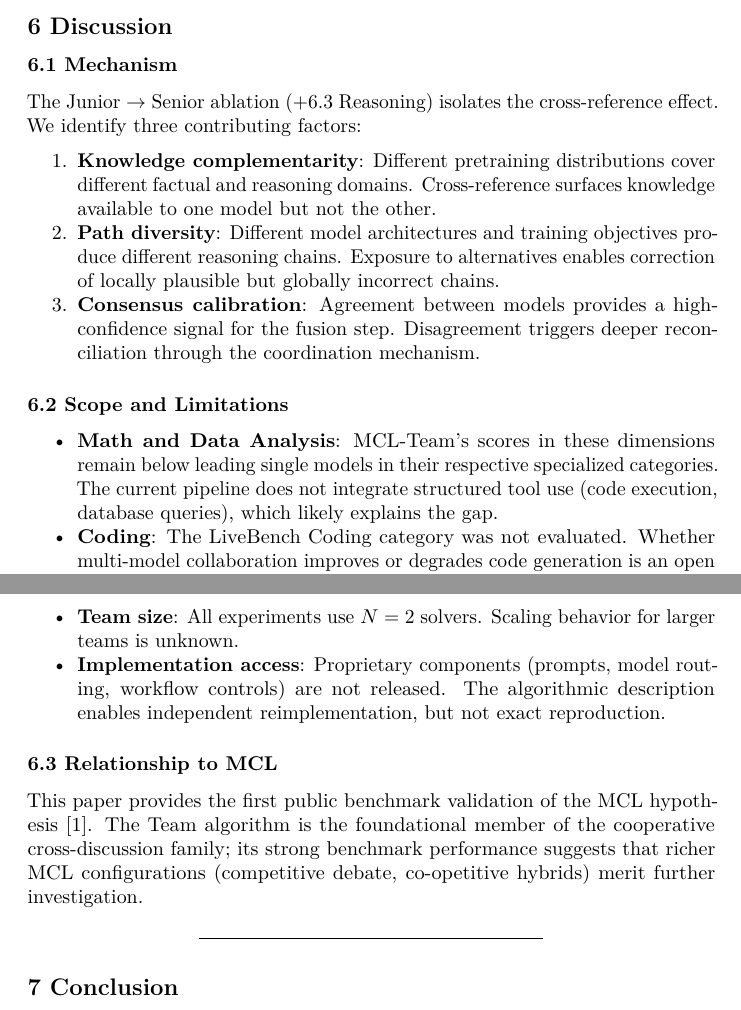
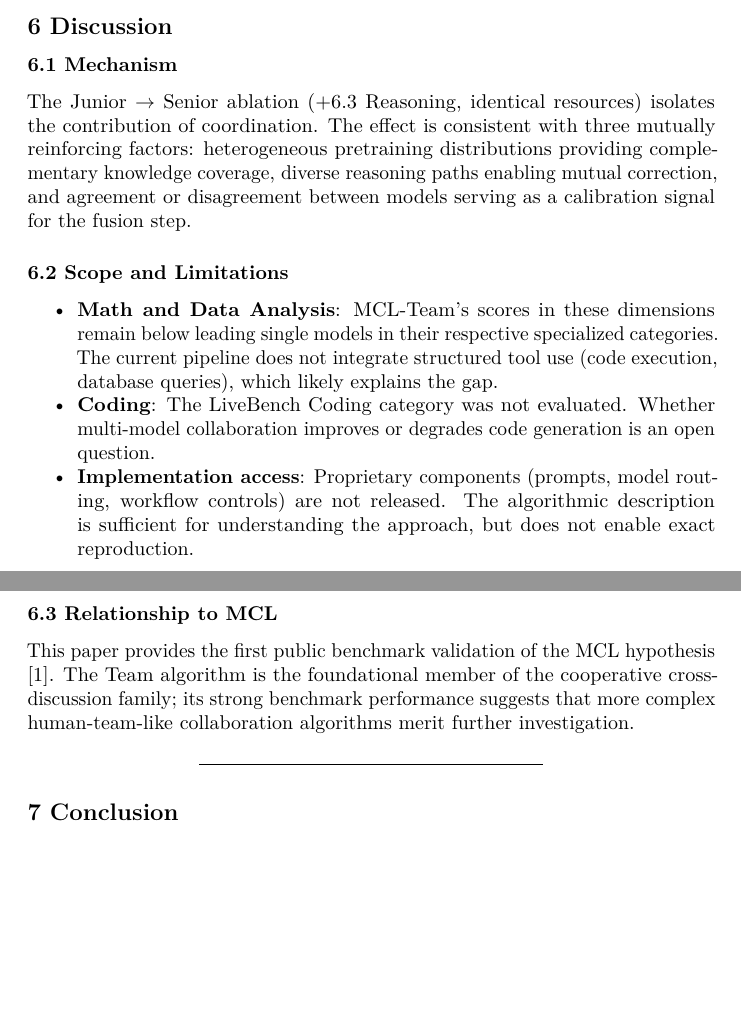
Before and after one commit to TuringCorp-net/mcl-team-paper-preprint, a LaTeX document (paper/main.tex): two parts of pages 8 and 9 of 10, joined at a grey line, cut so that both start at the same text, the shorter picture padded with empty space. Compiled offline with pdfLaTeX.

Commit message:
§6 Discussion 模糊化 + 精简
- §6.1: 三项机制从枚举压缩为一句描述
- §6.2: 删除 Team size (N=2)，'reimplementation'→'understanding'
- §6.3: 删除具体未来方向(competitive debate等)→'human-team-like'

Co-Authored-By: Claude <noreply@anthropic.com>

```diff
--- a/paper/main.tex
+++ b/paper/main.tex
@@ -344,14 +344,7 @@ All three independently converged on the same interpretation: Junior's Language
 
 \subsubsection{6.1 Mechanism}\label{mechanism}
 
-The Junior $\rightarrow$ Senior ablation (+6.3 Reasoning) isolates the cross-reference effect. We identify three contributing factors:
-
-\begin{enumerate}
-\tightlist
-\item \textbf{Knowledge complementarity}: Different pretraining distributions cover different factual and reasoning domains. Cross-reference surfaces knowledge available to one model but not the other.
-\item \textbf{Path diversity}: Different model architectures and training objectives produce different reasoning chains. Exposure to alternatives enables correction of locally plausible but globally incorrect chains.
-\item \textbf{Consensus calibration}: Agreement between models provides a high-confidence signal for the fusion step. Disagreement triggers deeper reconciliation through the coordination mechanism.
-\end{enumerate}
+The Junior $\rightarrow$ Senior ablation (+6.3 Reasoning, identical resources) isolates the contribution of coordination. The effect is consistent with three mutually reinforcing factors: heterogeneous pretraining distributions providing complementary knowledge coverage, diverse reasoning paths enabling mutual correction, and agreement or disagreement between models serving as a calibration signal for the fusion step.
 
 \subsubsection{6.2 Scope and Limitations}\label{limitations}
 
@@ -359,13 +352,12 @@ The Junior $\rightarrow$ Senior ablation (+6.3 Reasoning) isolates the cross-ref
 \tightlist
 \item \textbf{Math and Data Analysis}: MCL-Team's scores in these dimensions remain below leading single models in their respective specialized categories. The current pipeline does not integrate structured tool use (code execution, database queries), which likely explains the gap.
 \item \textbf{Coding}: The LiveBench Coding category was not evaluated. Whether multi-model collaboration improves or degrades code generation is an open question.
-\item \textbf{Team size}: All experiments use \(N=2\) solvers. Scaling behavior for larger teams is unknown.
-\item \textbf{Implementation access}: Proprietary components (prompts, model routing, workflow controls) are not released. The algorithmic description enables independent reimplementation, but not exact reproduction.
+\item \textbf{Implementation access}: Proprietary components (prompts, model routing, workflow controls) are not released. The algorithmic description is sufficient for understanding the approach, but does not enable exact reproduction.
 \end{itemize}
 
 \subsubsection{6.3 Relationship to MCL}\label{relationship}
 
-This paper provides the first public benchmark validation of the MCL hypothesis \cite{Zhang2025MCL}. The Team algorithm is the foundational member of the cooperative cross-discussion family; its strong benchmark performance suggests that richer MCL configurations (competitive debate, co-opetitive hybrids) merit further investigation.
+This paper provides the first public benchmark validation of the MCL hypothesis \cite{Zhang2025MCL}. The Team algorithm is the foundational member of the cooperative cross-discussion family; its strong benchmark performance suggests that more complex human-team-like collaboration algorithms merit further investigation.
 
 \begin{center}\rule{0.5\linewidth}{0.5pt}\end{center}
 
```
